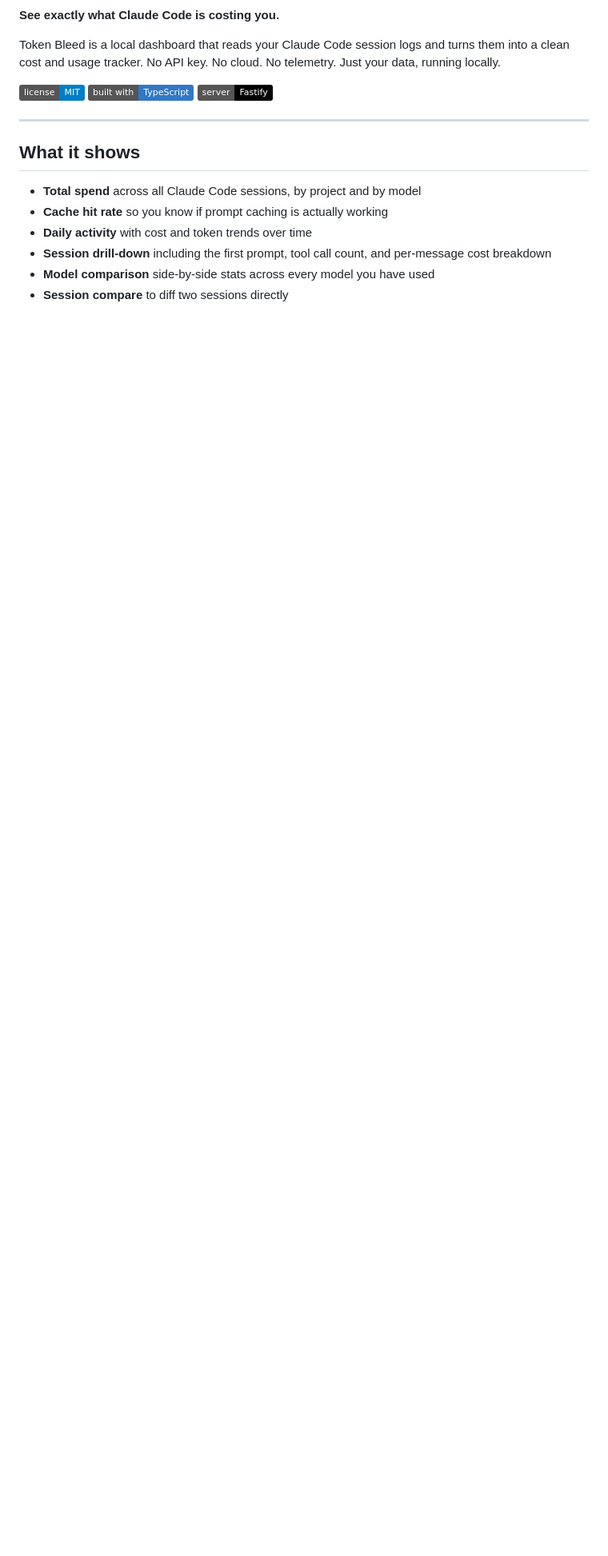
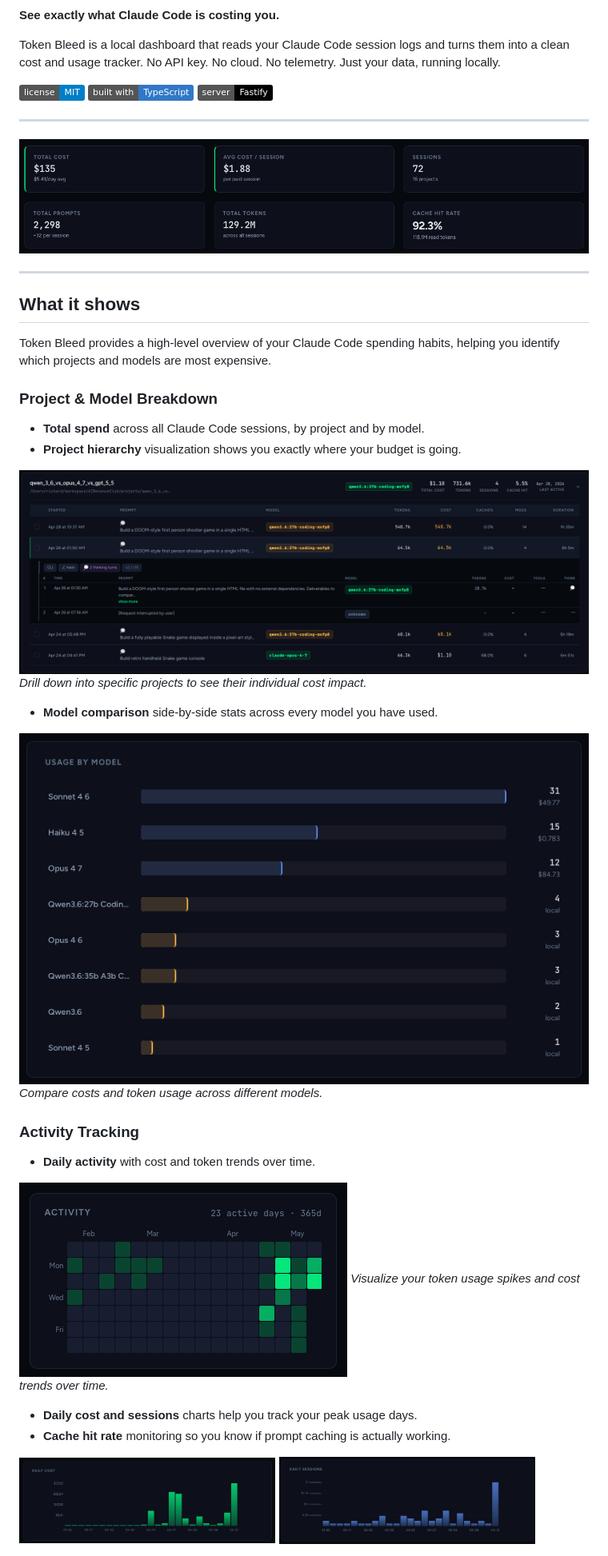
Before and after one commit to MrRichSylvester/token-bleed, a Markdown page: README.md, the part around one of its changes. Shown at 80% size. Rendered like a GitHub page; badges without logos; blank space fills up the shorter version.

Commit message:
docs: add project logo and feature overview screenshots to README

```diff
--- a/README.md
+++ b/README.md
@@ -10,11 +14,37 @@ Token Bleed is a local dashboard that reads your Claude Code session logs and tu
 
 ---
 
+![Token Bleed Dashboard Overview](images/overview.png)
+
+---
+
 ## What it shows
 
-- **Total spend** across all Claude Code sessions, by project and by model
-- **Cache hit rate** so you know if prompt caching is actually working
-- **Daily activity** with cost and token trends over time
-- **Session drill-down** including the first prompt, tool call count, and per-message cost breakdown
-- **Model comparison** side-by-side stats across every model you have used
-- **Session compare** to diff two sessions directly
+Token Bleed provides a high-level overview of your Claude Code spending habits, helping you identify which projects and models are most expensive.
+
+### Project & Model Breakdown
+- **Total spend** across all Claude Code sessions, by project and by model.
+- **Project hierarchy** visualization shows you exactly where your budget is going.
+
+![Project Hierarchy](images/project-hierarchy.png)
+*Drill down into specific projects to see their individual cost impact.*
+
+- **Model comparison** side-by-side stats across every model you have used.
+
+![Usage by Model](images/usage-by-model.png)
+*Compare costs and token usage across different models.*
+
+### Activity Tracking
+- **Daily activity** with cost and token trends over time.
+
+![Activity Trends](images/activity.png)
+*Visualize your token usage spikes and cost trends over time.*
+
+- **Daily cost and sessions** charts help you track your peak usage days.
+- **Cache hit rate** monitoring so you know if prompt caching is actually working.
+
+<p align="middle">
+  <img src="images/daily-cost.png" width="45%" />
+  <img src="images/daily-sessions.png" width="45%" />
+</p>
+
```
Also changed, not shown: other parts of README.md (+15 -0 lines).
